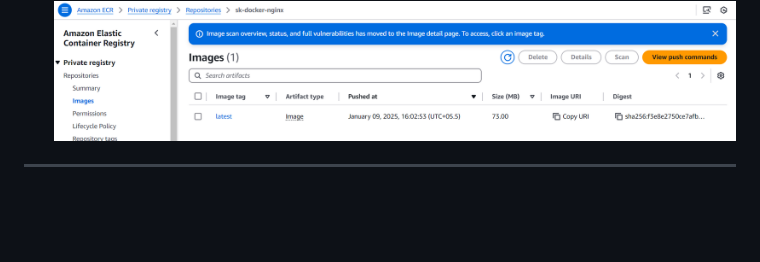
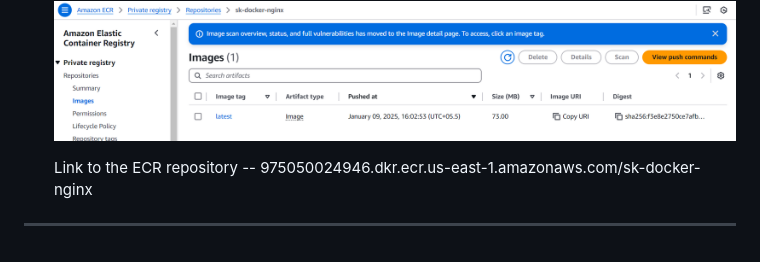
Before and after one commit to SyamalaKadmi/HV_Docker, a Markdown page: README.md, the part around the change. Rendered like a GitHub page; blank space fills up the shorter version.

```diff
--- a/README.md
+++ b/README.md
@@ -104,4 +104,6 @@ Create a `Dockerfile` The Dockerfile to build an Nginx-based Docker image, servi
    Verify the image is pushed to the ECR repository
       ![DockerPushVerification](Images/DockerPushVerification.png)
 
+   Link to the ECR repository -- 975050024946.dkr.ecr.us-east-1.amazonaws.com/sk-docker-nginx
+
 ---
```
